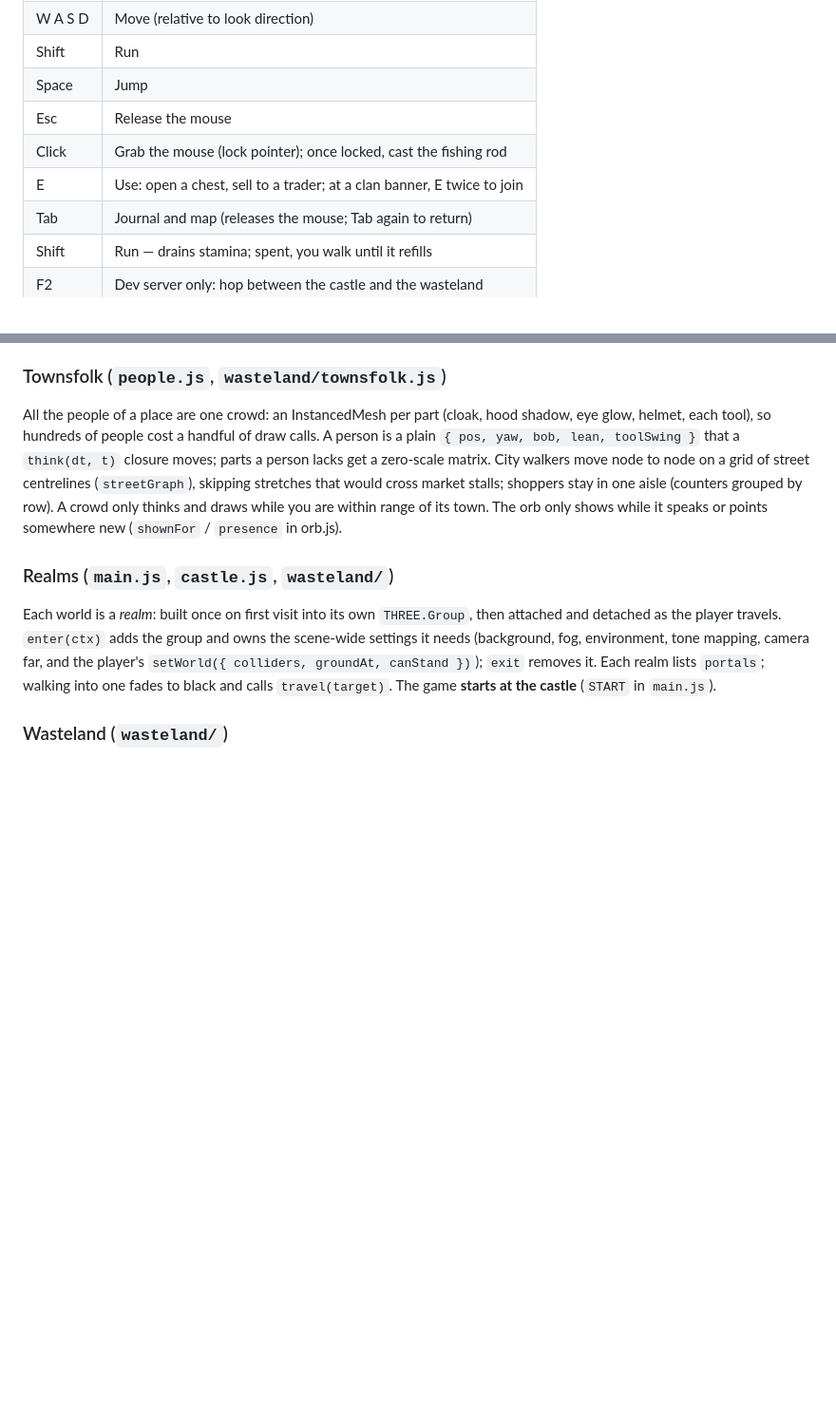
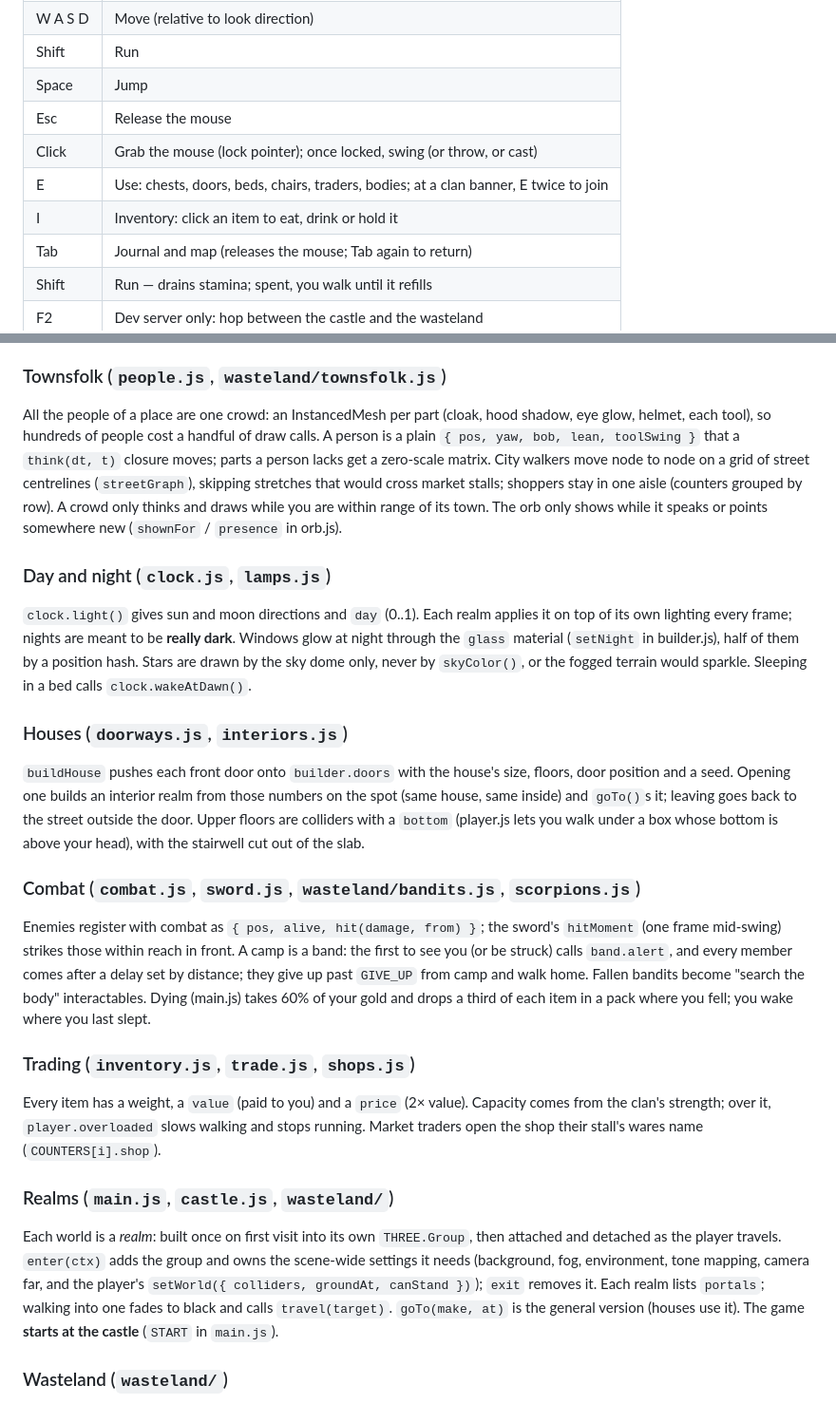
Before and after one commit to miniminefred/medieval, a Markdown page: CLAUDE.md, 2 parts joined by grey strips. Shown at 95% size. Rendered like a GitHub page; blank space fills up the shorter version.

Commit message:
Document day/night, houses, combat, trading and the apex city

```diff
--- a/CLAUDE.md
+++ b/CLAUDE.md
@@ -237,8 +248,9 @@ Two loader details that are easy to break and hard to spot:
 | Shift | Run |
 | Space | Jump |
 | Esc | Release the mouse |
-| Click | Grab the mouse (lock pointer); once locked, cast the fishing rod |
-| E | Use: open a chest, sell to a trader; at a clan banner, E twice to join |
+| Click | Grab the mouse (lock pointer); once locked, swing (or throw, or cast) |
+| E | Use: chests, doors, beds, chairs, traders, bodies; at a clan banner, E twice to join |
+| I | Inventory: click an item to eat, drink or hold it |
 | Tab | Journal and map (releases the mouse; Tab again to return) |
 | Shift | Run — drains stamina; spent, you walk until it refills |
 | F2 | Dev server only: hop between the castle and the wasteland |
@@ -299,12 +311,40 @@ would cross market stalls; shoppers stay in one aisle (counters grouped by row).
 A crowd only thinks and draws while you are within range of its town. The orb only
 shows while it speaks or points somewhere new (`shownFor` / `presence` in orb.js).
 
+### Day and night (`clock.js`, `lamps.js`)
+`clock.light()` gives sun and moon directions and `day` (0..1). Each realm applies it
+on top of its own lighting every frame; nights are meant to be **really dark**. Windows
+glow at night through the `glass` material (`setNight` in builder.js), half of them by
+a position hash. Stars are drawn by the sky dome only, never by `skyColor()`, or the
+fogged terrain would sparkle. Sleeping in a bed calls `clock.wakeAtDawn()`.
+
+### Houses (`doorways.js`, `interiors.js`)
+`buildHouse` pushes each front door onto `builder.doors` with the house's size, floors,
+door position and a seed. Opening one builds an interior realm from those numbers on
+the spot (same house, same inside) and `goTo()`s it; leaving goes back to the street
+outside the door. Upper floors are colliders with a `bottom` (player.js lets you walk
+under a box whose bottom is above your head), with the stairwell cut out of the slab.
+
+### Combat (`combat.js`, `sword.js`, `wasteland/bandits.js`, `scorpions.js`)
+Enemies register with combat as `{ pos, alive, hit(damage, from) }`; the sword's
+`hitMoment` (one frame mid-swing) strikes those within reach in front. A camp is a band:
+the first to see you (or be struck) calls `band.alert`, and every member comes after a
+delay set by distance; they give up past `GIVE_UP` from camp and walk home. Fallen
+bandits become "search the body" interactables. Dying (main.js) takes 60% of your gold
+and drops a third of each item in a pack where you fell; you wake where you last slept.
+
+### Trading (`inventory.js`, `trade.js`, `shops.js`)
+Every item has a weight, a `value` (paid to you) and a `price` (2× value). Capacity
+comes from the clan's strength; over it, `player.overloaded` slows walking and stops
+running. Market traders open the shop their stall's wares name (`COUNTERS[i].shop`).
+
 ### Realms (`main.js`, `castle.js`, `wasteland/`)
 Each world is a *realm*: built once on first visit into its own `THREE.Group`, then
 attached and detached as the player travels. `enter(ctx)` adds the group and owns the
 scene-wide settings it needs (background, fog, environment, tone mapping, camera far,
 and the player's `setWorld({ colliders, groundAt, canStand })`); `exit` removes it.
 Each realm lists `portals`; walking into one fades to black and calls `travel(target)`.
+`goTo(make, at)` is the general version (houses use it).
 The game **starts at the castle** (`START` in `main.js`).
 
 ### Wasteland (`wasteland/`)
```
Also changed, not shown: other parts of CLAUDE.md (+14 -3 lines).
